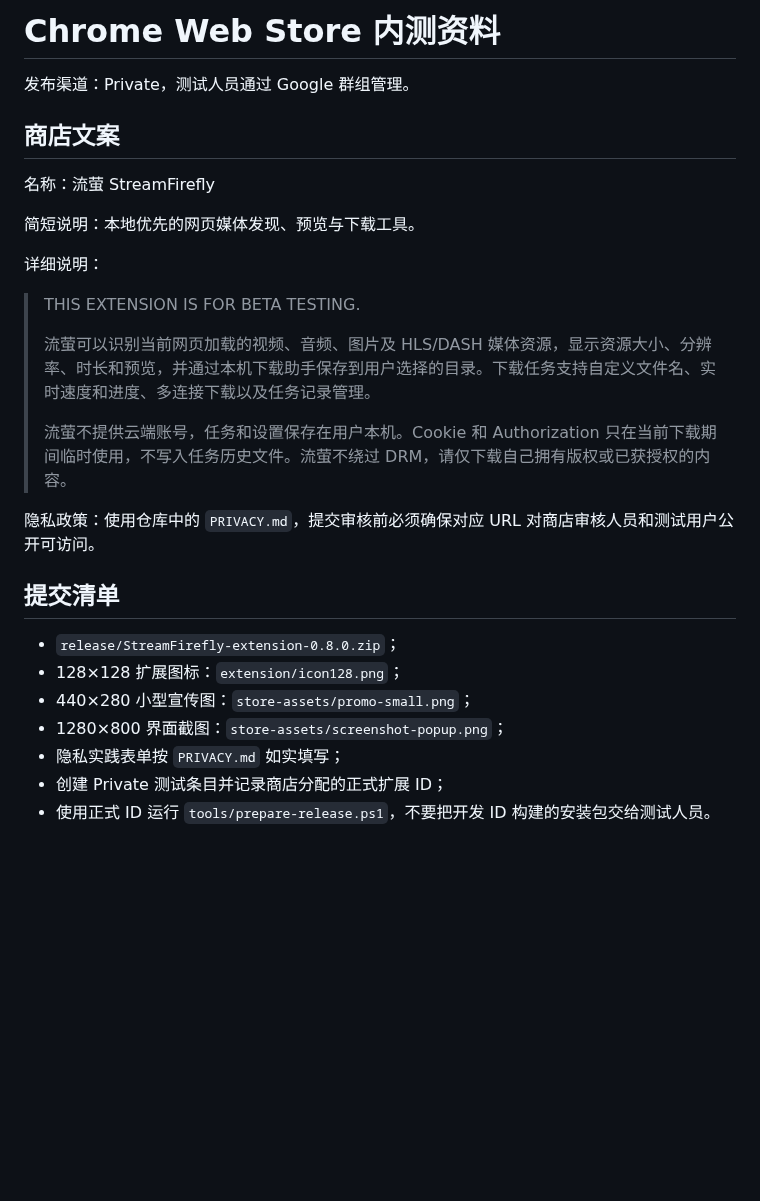
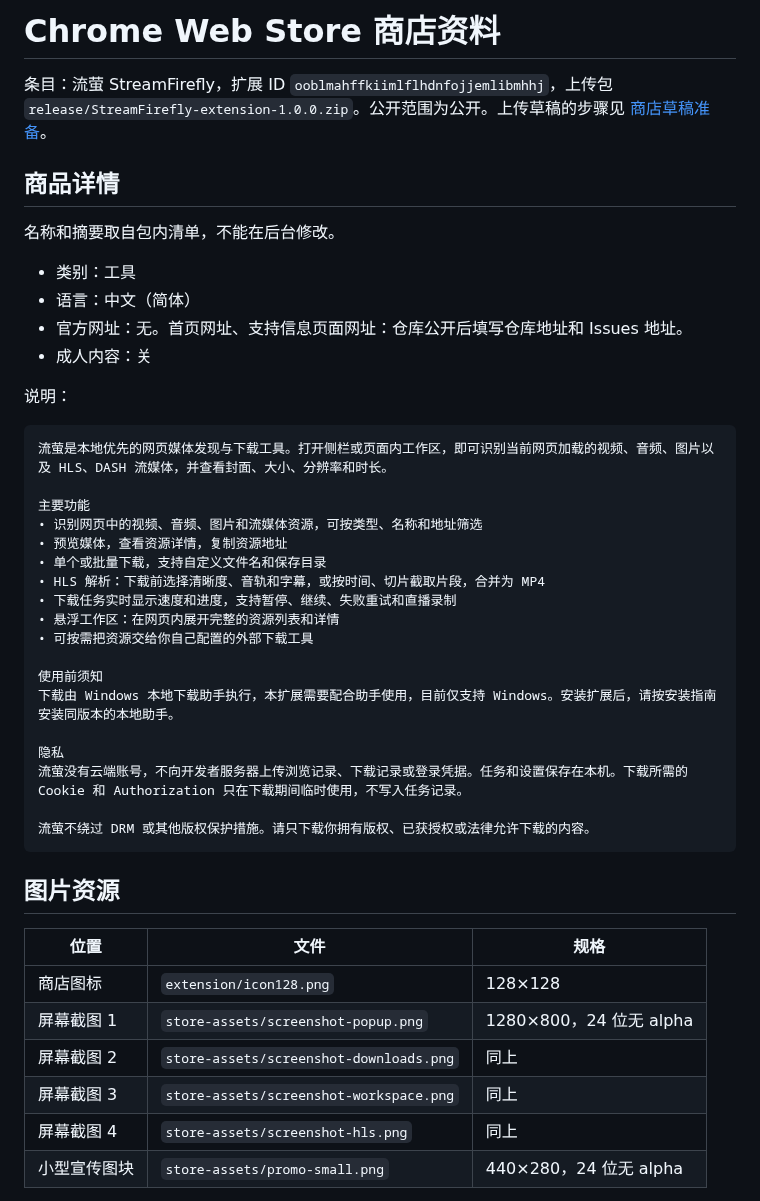
Before and after one commit to rumoii/streamfirefly, a Markdown page: store-assets/README.md, the part around one of its changes. Rendered like a GitHub page; blank space fills up the shorter version.

Commit message:
更新 Chrome 商店截图与上架资料

````diff
--- a/store-assets/README.md
+++ b/store-assets/README.md
@@ -1,29 +1,47 @@
-# Chrome Web Store 内测资料
+# Chrome Web Store 商店资料
 
-发布渠道：Private，测试人员通过 Google 群组管理。
+条目：流萤 StreamFirefly，扩展 ID `ooblmahffkiimlflhdnfojjemlibmhhj`，上传包 `release/StreamFirefly-extension-1.0.0.zip`。公开范围为公开。上传草稿的步骤见 [商店草稿准备](../docs/development/browser-stores.md)。
 
-## 商店文案
+## 商品详情
 
-名称：流萤 StreamFirefly
+名称和摘要取自包内清单，不能在后台修改。
 
-简短说明：本地优先的网页媒体发现、预览与下载工具。
+- 类别：工具
+- 语言：中文（简体）
+- 官方网址：无。首页网址、支持信息页面网址：仓库公开后填写仓库地址和 Issues 地址。
+- 成人内容：关
 
-详细说明：
+说明：
 
-> THIS EXTENSION IS FOR BETA TESTING.
->
-> 流萤可以识别当前网页加载的视频、音频、图片及 HLS/DASH 媒体资源，显示资源大小、分辨率、时长和预览，并通过本机下载助手保存到用户选择的目录。下载任务支持自定义文件名、实时速度和进度、多连接下载以及任务记录管理。
->
-> 流萤不提供云端账号，任务和设置保存在用户本机。Cookie 和 Authorization 只在当前下载期间临时使用，不写入任务历史文件。流萤不绕过 DRM，请仅下载自己拥有版权或已获授权的内容。
+```text
+流萤是本地优先的网页媒体发现与下载工具。打开侧栏或页面内工作区，即可识别当前网页加载的视频、音频、图片以及 HLS、DASH 流媒体，并查看封面、大小、分辨率和时长。
 
-隐私政策：使用仓库中的 `PRIVACY.md`，提交审核前必须确保对应 URL 对商店审核人员和测试用户公开可访问。
+主要功能
+• 识别网页中的视频、音频、图片和流媒体资源，可按类型、名称和地址筛选
+• 预览媒体，查看资源详情，复制资源地址
+• 单个或批量下载，支持自定义文件名和保存目录
+• HLS 解析：下载前选择清晰度、音轨和字幕，或按时间、切片截取片段，合并为 MP4
+• 下载任务实时显示速度和进度，支持暂停、继续、失败重试和直播录制
+• 悬浮工作区：在网页内展开完整的资源列表和详情
+• 可按需把资源交给你自己配置的外部下载工具
 
-## 提交清单
+使用前须知
+下载由 Windows 本地下载助手执行，本扩展需要配合助手使用，目前仅支持 Windows。安装扩展后，请按安装指南安装同版本的本地助手。
 
-- `release/StreamFirefly-extension-0.8.0.zip`；
-- 128×128 扩展图标：`extension/icon128.png`；
-- 440×280 小型宣传图：`store-assets/promo-small.png`；
-- 1280×800 界面截图：`store-assets/screenshot-popup.png`；
-- 隐私实践表单按 `PRIVACY.md` 如实填写；
-- 创建 Private 测试条目并记录商店分配的正式扩展 ID；
-- 使用正式 ID 运行 `tools/prepare-release.ps1`，不要把开发 ID 构建的安装包交给测试人员。
+隐私
+流萤没有云端账号，不向开发者服务器上传浏览记录、下载记录或登录凭据。任务和设置保存在本机。下载所需的 Cookie 和 Authorization 只在下载期间临时使用，不写入任务记录。
+
+流萤不绕过 DRM 或其他版权保护措施。请只下载你拥有版权、已获授权或法律允许下载的内容。
+```
+
+## 图片资源
+
+| 位置 | 文件 | 规格 |
+| --- | --- | --- |
+| 商店图标 | `extension/icon128.png` | 128×128 |
+| 屏幕截图 1 | `store-assets/screenshot-popup.png` | 1280×800，24 位无 alpha |
+| 屏幕截图 2 | `store-assets/screenshot-downloads.png` | 同上 |
+| 屏幕截图 3 | `store-assets/screenshot-workspace.png` | 同上 |
+| 屏幕截图 4 | `store-assets/screenshot-hls.png` | 同上 |
+| 小型宣传图块 | `store-assets/promo-small.png` | 440×280，24 位无 alpha |
+
````
Also changed, not shown: other parts of store-assets/README.md (+57 -0 lines), store-assets/screenshot-downloads.png (added), store-assets/screenshot-hls.png (added), store-assets/screenshot-popup.png, store-assets/screenshot-workspace.png (added), 5 other files.
